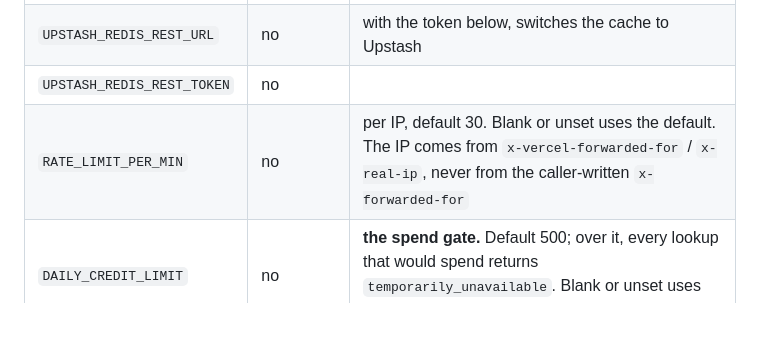
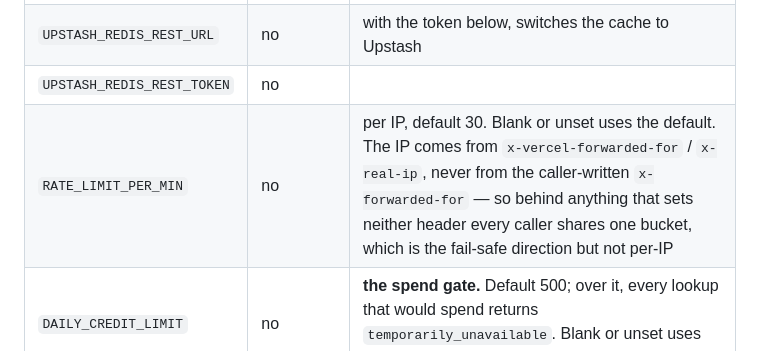
Before and after one commit to michaelgudz06/fundable-extension, a Markdown page: proxy/README.md, the part around the change. Rendered like a GitHub page; blank space fills up the shorter version.

Commit message:
no-mistakes(document): document shared rate-limit bucket when platform IP headers absent

```diff
--- a/proxy/README.md
+++ b/proxy/README.md
@@ -84,7 +84,7 @@ for production.
 | `ALLOWED_EXTENSION_ORIGIN` | production | the extension's pinned origin, `chrome-extension://<id>`. **Unset means every request carrying an `Origin` header is refused** — set it once the MV3 build pins its ID. Requests with no `Origin` (curl, server-to-server) are allowed. |
 | `UPSTASH_REDIS_REST_URL` | no | with the token below, switches the cache to Upstash |
 | `UPSTASH_REDIS_REST_TOKEN` | no | |
-| `RATE_LIMIT_PER_MIN` | no | per IP, default 30. Blank or unset uses the default. The IP comes from `x-vercel-forwarded-for` / `x-real-ip`, never from the caller-written `x-forwarded-for` |
+| `RATE_LIMIT_PER_MIN` | no | per IP, default 30. Blank or unset uses the default. The IP comes from `x-vercel-forwarded-for` / `x-real-ip`, never from the caller-written `x-forwarded-for` — so behind anything that sets neither header every caller shares one bucket, which is the fail-safe direction but not per-IP |
 | `DAILY_CREDIT_LIMIT` | no | **the spend gate.** Default 500; over it, every lookup that would spend returns `temporarily_unavailable`. Blank or unset uses the default. `0` is the emergency stop |
 
 ### Stopping spend
```
